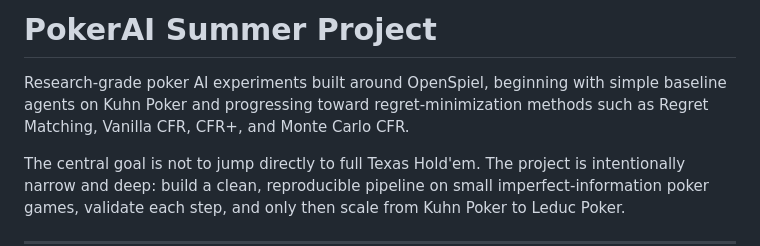
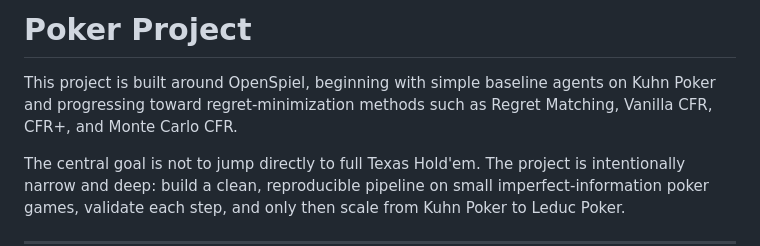
Before and after one commit to Rinnegan-1249/regret-ladder, a Markdown page: README.md, the part around the change. Rendered like a GitHub page.

```diff
--- a/README.md
+++ b/README.md
@@ -1,6 +1,6 @@
-# PokerAI Summer Project
+# Poker Project
 
-Research-grade poker AI experiments built around OpenSpiel, beginning with simple baseline agents on Kuhn Poker and progressing toward regret-minimization methods such as Regret Matching, Vanilla CFR, CFR+, and Monte Carlo CFR.
+This project is built around OpenSpiel, beginning with simple baseline agents on Kuhn Poker and progressing toward regret-minimization methods such as Regret Matching, Vanilla CFR, CFR+, and Monte Carlo CFR.
 
 The central goal is not to jump directly to full Texas Hold'em. The project is intentionally narrow and deep: build a clean, reproducible pipeline on small imperfect-information poker games, validate each step, and only then scale from Kuhn Poker to Leduc Poker.
 
```
